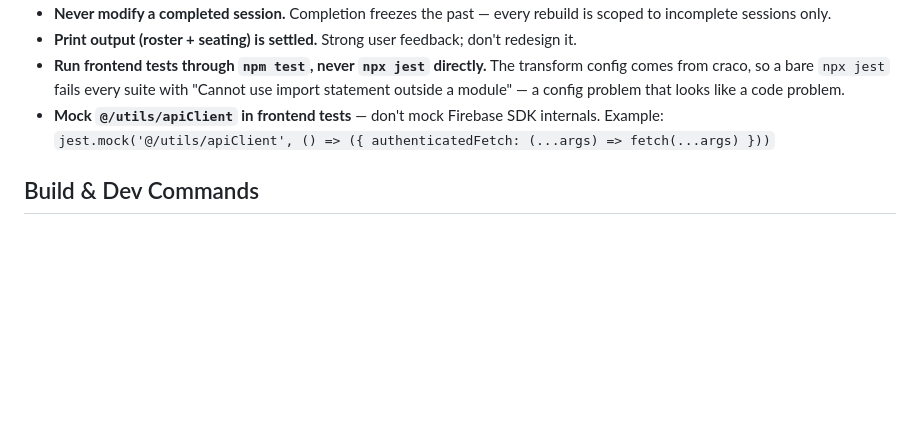
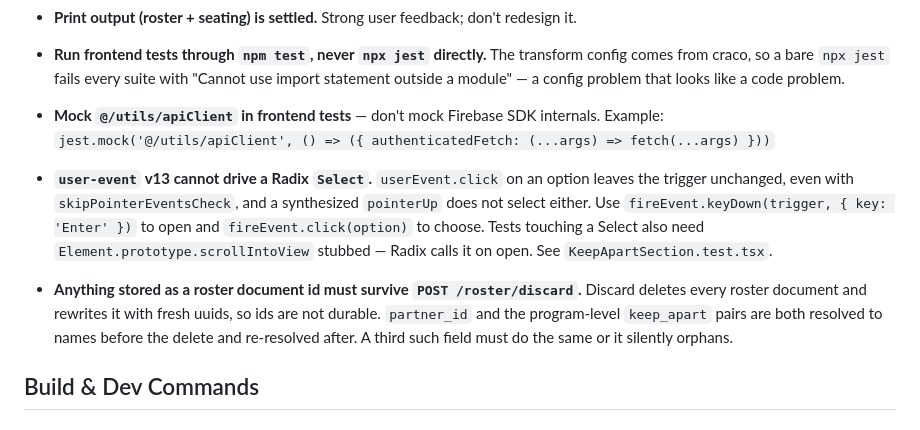
Before and after one commit to MarkFrankle/GroupBuilder, a Markdown page: CLAUDE.md, the part around the change. Rendered like a GitHub page; blank space fills up the shorter version.

Commit message:
docs: record the Radix Select and roster-id-durability rakes

```diff
--- a/CLAUDE.md
+++ b/CLAUDE.md
@@ -33,6 +33,16 @@
   outside a module" — a config problem that looks like a code problem.
 - **Mock `@/utils/apiClient` in frontend tests** — don't mock Firebase SDK internals. Example: `jest.mock('@/utils/apiClient', () => ({ authenticatedFetch: (...args) => fetch(...args) }))`
 
+- **`user-event` v13 cannot drive a Radix `Select`.** `userEvent.click` on an option leaves the
+  trigger unchanged, even with `skipPointerEventsCheck`, and a synthesized `pointerUp` does not
+  select either. Use `fireEvent.keyDown(trigger, { key: 'Enter' })` to open and
+  `fireEvent.click(option)` to choose. Tests touching a Select also need
+  `Element.prototype.scrollIntoView` stubbed — Radix calls it on open. See
+  `KeepApartSection.test.tsx`.
+- **Anything stored as a roster document id must survive `POST /roster/discard`.** Discard
+  deletes every roster document and rewrites it with fresh uuids, so ids are not durable.
+  `partner_id` and the program-level `keep_apart` pairs are both resolved to names before the
+  delete and re-resolved after. A third such field must do the same or it silently orphans.
 ## Build & Dev Commands
 
 ### Frontend (`frontend/`) — npm + CRA + craco
```
